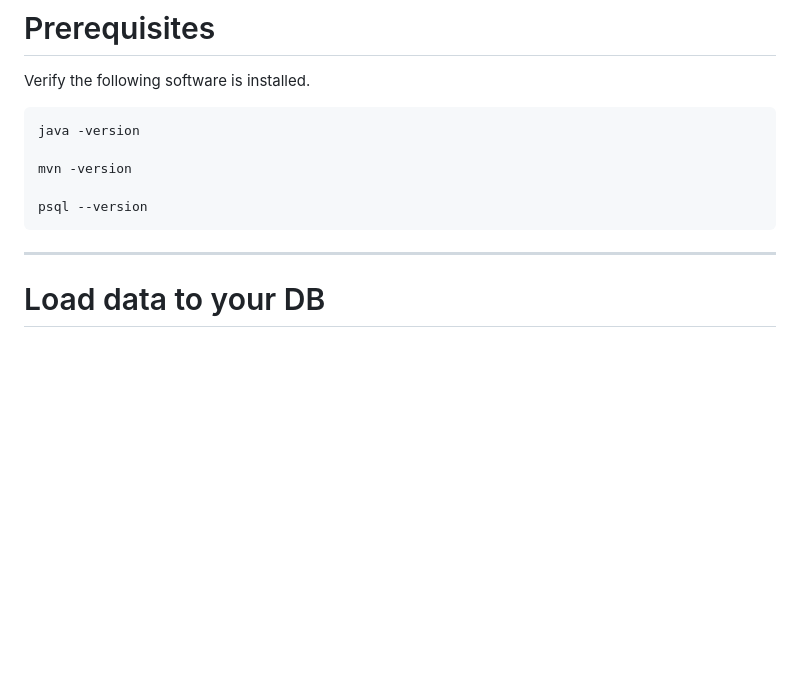
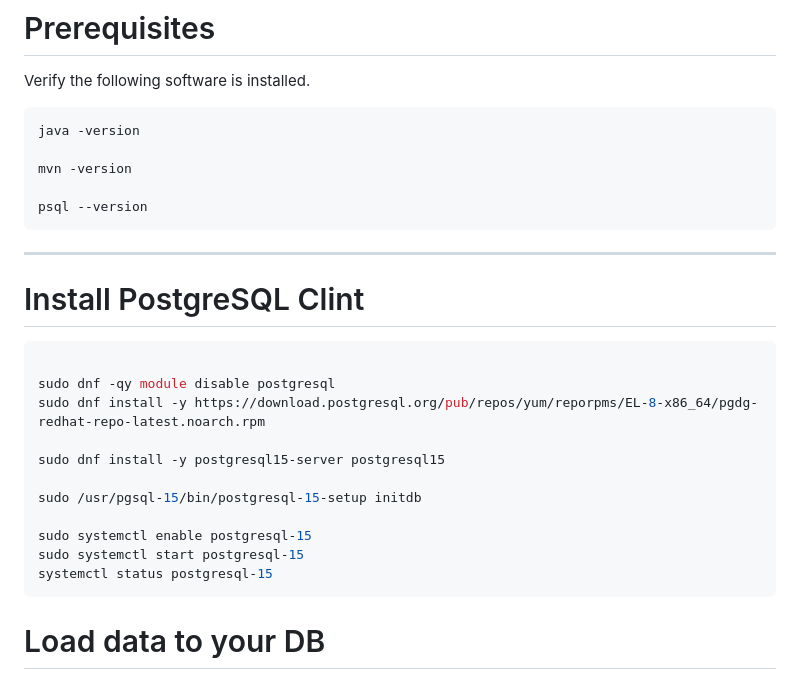
Before and after one commit to sapsecops/WAS_bank_Application, a Markdown page: README.md, the part around the change. Drawn GitHub-style; blank space fills up the shorter version.

````diff
--- a/README.md
+++ b/README.md
@@ -101,7 +101,21 @@ psql --version
 ```
 
 ---
+# Install PostgreSQL Clint
 
+```bash
+
+sudo dnf -qy module disable postgresql
+sudo dnf install -y https://download.postgresql.org/pub/repos/yum/reporpms/EL-8-x86_64/pgdg-redhat-repo-latest.noarch.rpm
+
+sudo dnf install -y postgresql15-server postgresql15
+
+sudo /usr/pgsql-15/bin/postgresql-15-setup initdb
+
+sudo systemctl enable postgresql-15
+sudo systemctl start postgresql-15
+systemctl status postgresql-15
+```
 # Load data to your DB
 Load schema.
 From your Deployment Server Load the Schema
````
